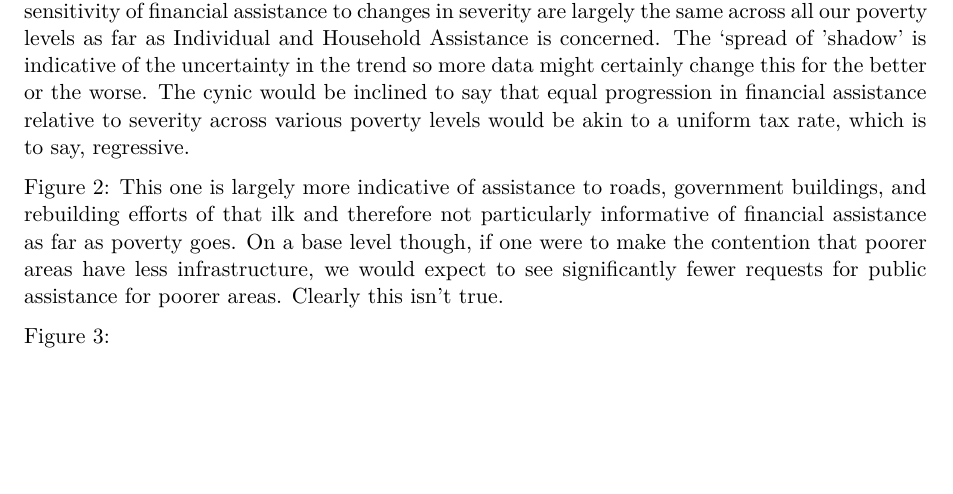
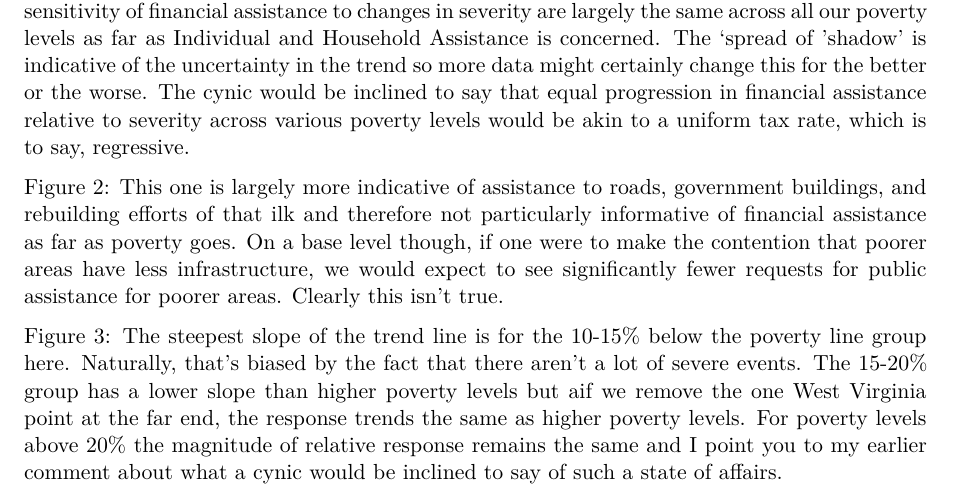
Before and after one commit to 615-Data-Science-In-R-Projects/Floods-Midterm-Project, a Quarto document (Floods.qmd): part of page 6 of 6, cut so that both start at the same text, the shorter picture padded with empty space. Rendered offline with R 4.5, knitr and Pandoc in place of Quarto, then LaTeX, with nearby package versions; some code elsewhere in the file could not run offline.

Commit message:
More EDA explanation for Figure 3 - Housing Assistance

```diff
--- a/Floods.qmd
+++ b/Floods.qmd
@@ -500,4 +500,4 @@ Starting with Figure 1: Barring the 10-15% below poverty level group, it would a
 
 Figure 2: This one is largely more indicative of assistance to roads, government buildings, and rebuilding efforts of that ilk and therefore not particularly informative of financial assistance as far as poverty goes. On a base level though, if one were to make the contention that poorer areas have less infrastructure, we would expect to see significantly fewer requests for public assistance for poorer areas. Clearly this isn't true.
 
-Figure 3:
+Figure 3: The steepest slope of the trend line is for the 10-15% below the poverty line group here. Naturally, that's biased by the fact that there aren't a lot of severe events. The 15-20% group has a lower slope than higher poverty levels but aif we remove the one West Virginia point at the far end, the response trends the same as higher poverty levels. For poverty levels above 20% the magnitude of relative response remains the same and I point you to my earlier comment about what a cynic would be inclined to say of such a state of affairs.
```
